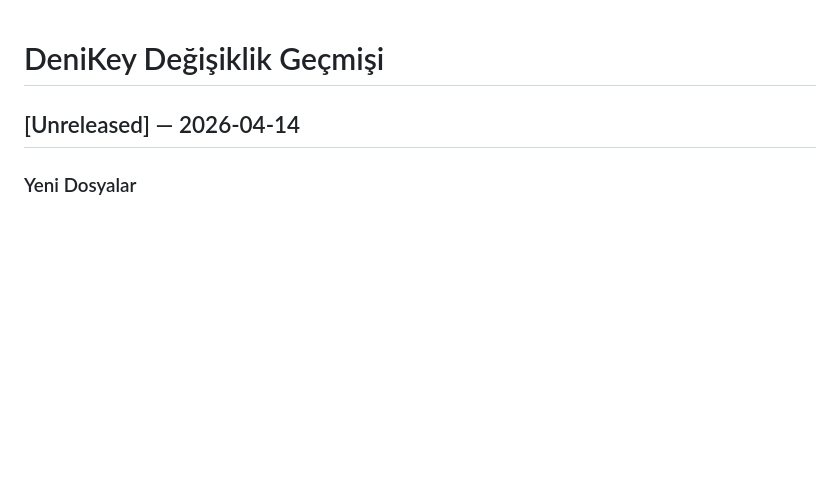
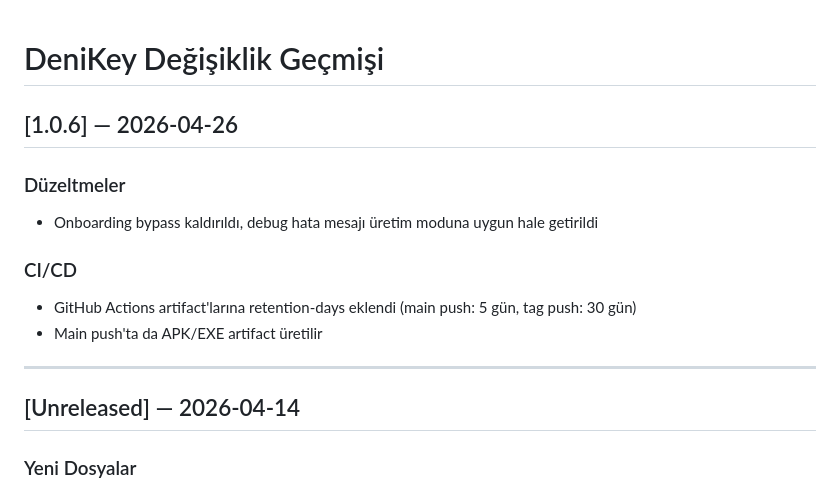
Before and after one commit to Denisergocmen924/denikey-flutter, a Markdown page: CHANGELOG.md, the part around the change. Drawn GitHub-style; blank space fills up the shorter version.

Commit message:
docs: CHANGELOG'a v1.0.6 girişi eklendi
Co-Authored-By: Claude Sonnet 4.6 <noreply@anthropic.com>

```diff
--- a/CHANGELOG.md
+++ b/CHANGELOG.md
@@ -1,4 +1,15 @@
 # DeniKey Değişiklik Geçmişi
+
+## [1.0.6] — 2026-04-26
+
+### Düzeltmeler
+- Onboarding bypass kaldırıldı, debug hata mesajı üretim moduna uygun hale getirildi
+
+### CI/CD
+- GitHub Actions artifact'larına retention-days eklendi (main push: 5 gün, tag push: 30 gün)
+- Main push'ta da APK/EXE artifact üretilir
+
+---
 
 ## [Unreleased] — 2026-04-14
 
```
